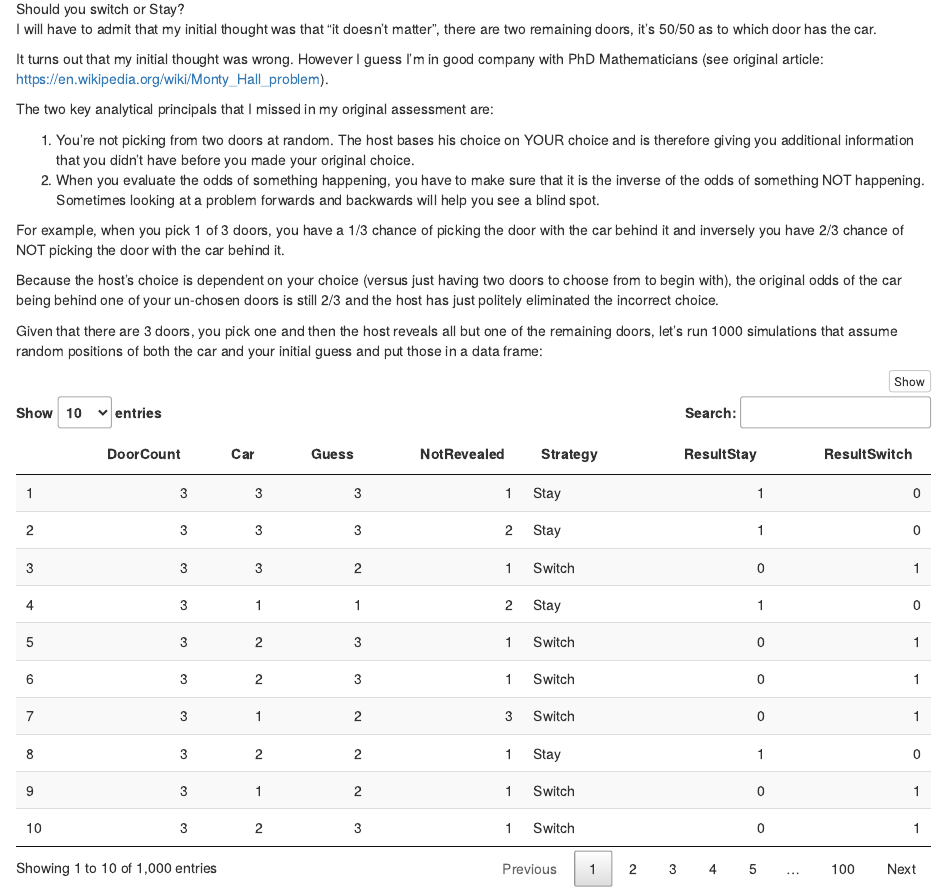
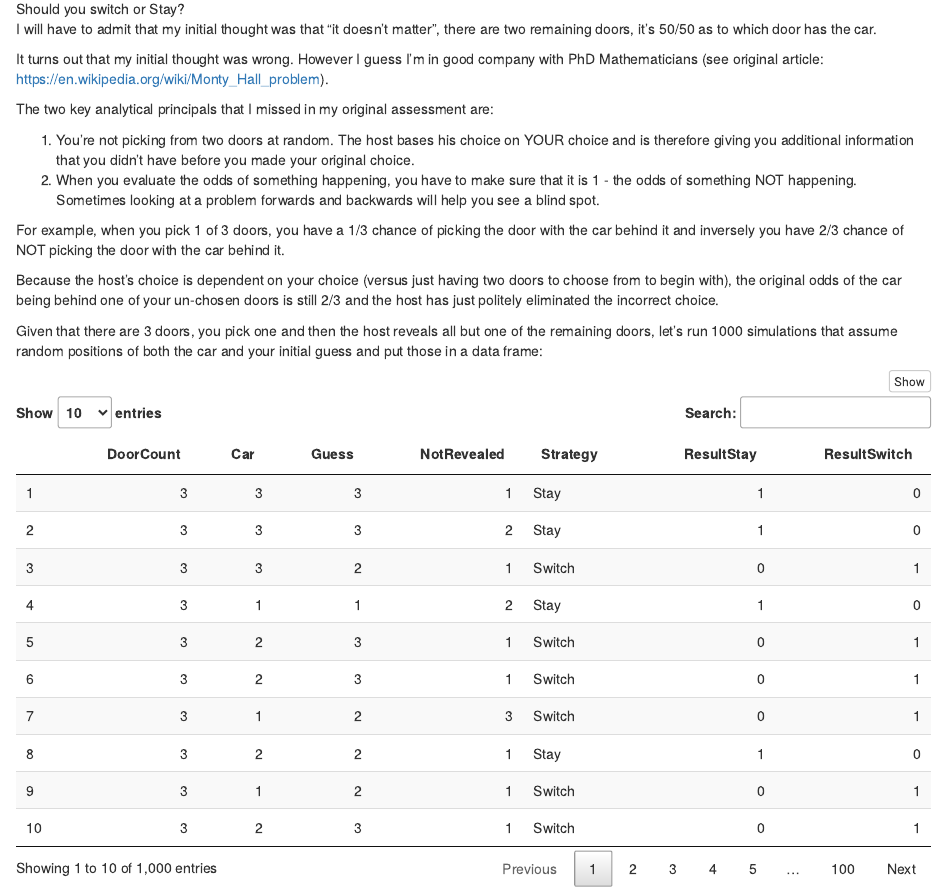
Before and after one commit to ChrisAtSavvy/SavvyDemoProjects, an R Markdown document (R/Monty Hall Projects.RMD): the page in a window 1100 px wide, from 470 px down. Rendered offline with R 4.5, knitr and Pandoc, with nearby package versions; code that draws random numbers runs with fixed seeds of ours.

Commit message:
Update Monty Hall text

```diff
--- a/R/Monty Hall Projects.RMD
+++ b/R/Monty Hall Projects.RMD
@@ -115,7 +115,7 @@ It turns out that my initial thought was wrong.  However I guess I'm in good com
 The two key analytical principals that I missed in my original assessment are:<br>
 
 1. You're not picking from two doors at random.  The host bases his choice on YOUR choice and is therefore giving you additional information that you didn't have before you made your original choice.<br>
-2. When you evaluate the odds of something happening, you have to make sure that it is the inverse of the odds of something NOT happening.  Sometimes looking at a problem forwards and backwards will help you see a blind spot.<br>
+2. When you evaluate the odds of something happening, you have to make sure that it is 1 - the odds of something NOT happening.  Sometimes looking at a problem forwards and backwards will help you see a blind spot.<br>
 
 For example, when you pick 1 of 3 doors, you have a 1/3 chance of picking the door with the car behind it and inversely you have 2/3 chance of NOT picking the door with the car behind it.
 
```
